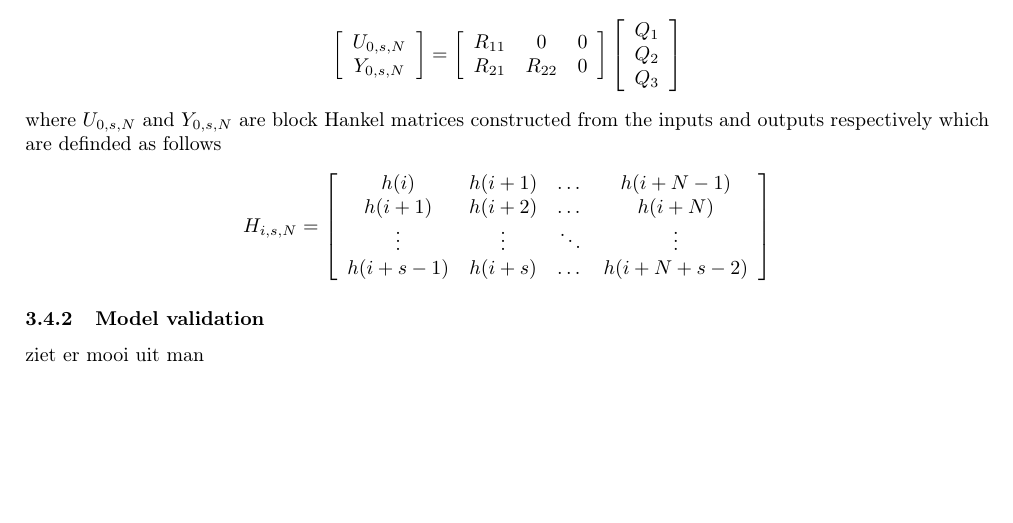
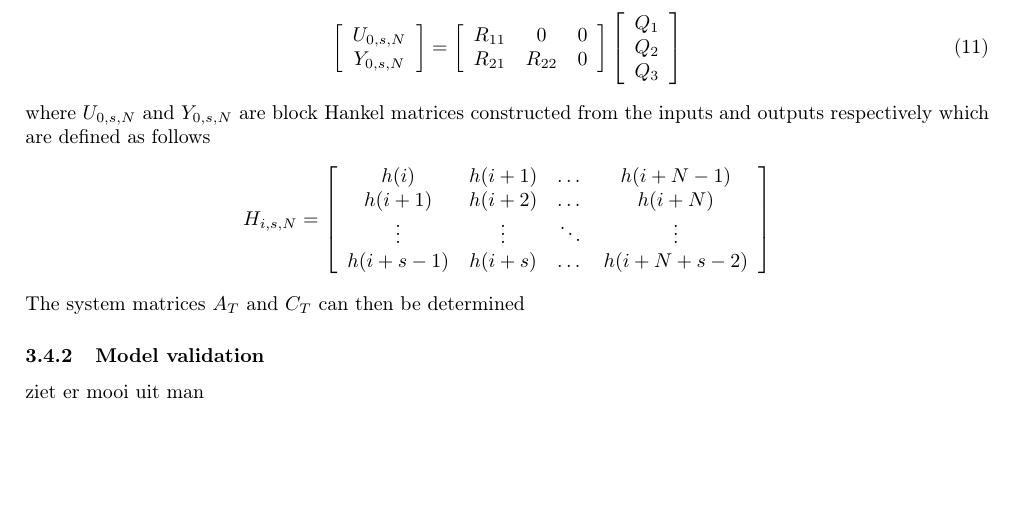
Before and after one commit to ttveen/IntegrationProject, a LaTeX document (Latex/main.tex, which reads Latex/Sections/SYSID/SubID.tex): part of page 9 of 10, cut so that both start at the same text. Compiled offline with pdfLaTeX.

Commit message:
Updates from Overleaf

```diff
--- a/Latex/Sections/SYSID/SubID.tex
+++ b/Latex/Sections/SYSID/SubID.tex
@@ -20,8 +20,9 @@ Q_{1} \\
         Q_{2} \\
         Q_{3}
     \end{array}\right]
-$$
-where $U_{0,s,N}$ and $Y_{0,s,N}$ are block Hankel matrices constructed from the inputs and outputs respectively which are definded as follows
+    \label{eq:RQ}
+\end{equation}
+where $U_{0,s,N}$ and $Y_{0,s,N}$ are block Hankel matrices constructed from the inputs and outputs respectively which are defined as follows
 $$
 H_{i, s, N}=\left[\begin{array}{cccc}
 h(i) & h(i+1) & \dots & h(i+N-1) \\
```
Also changed, not shown: Latex/Sections/SYSID/SubID.tex (6 more changed lines). Lines whose indentation alone changed are shown as unchanged.
